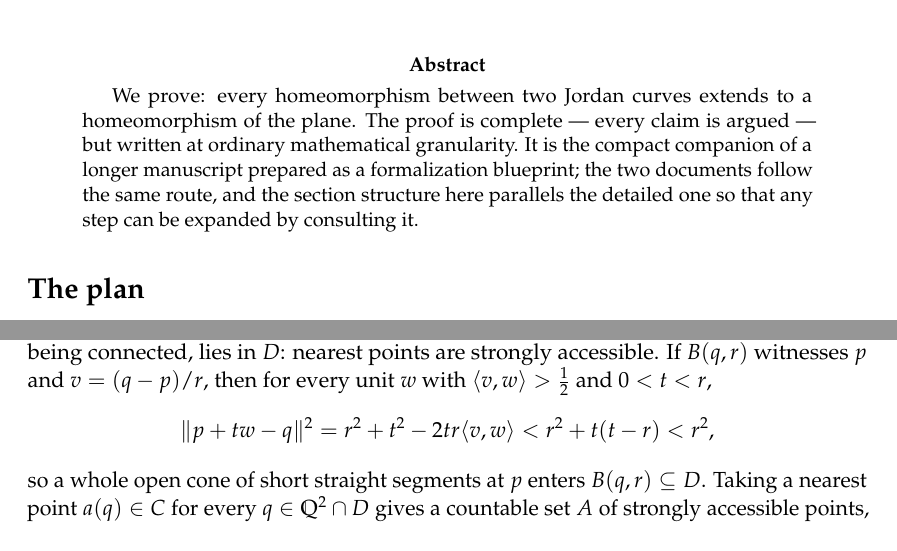
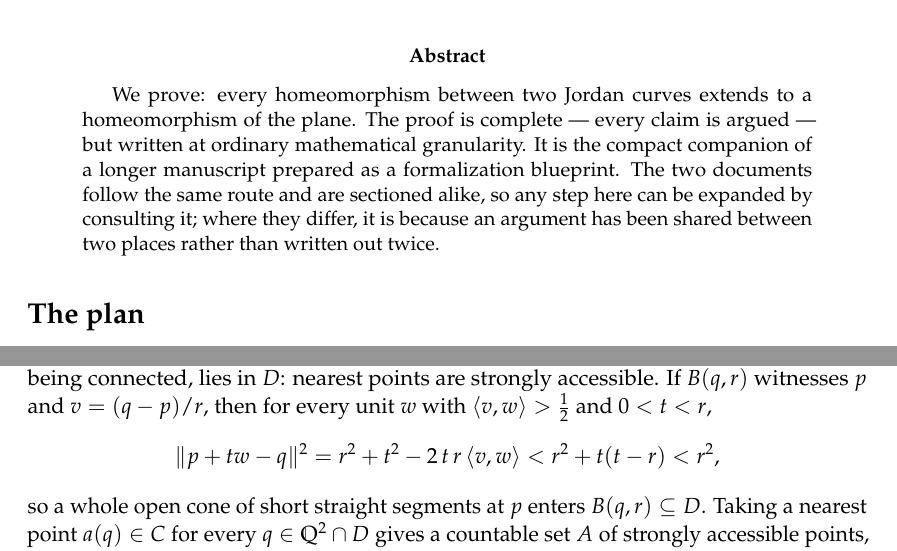
Before and after one commit to alonamaloh/jordan-schoenflies, a LaTeX paper (jordan_schoenflies_compact.tex): two parts of pages 1 and 14 of 23, joined at a grey line, cut so that both start at the same text. Compiled offline with pdfLaTeX.

Commit message:
Final pass: honest abstract, spacing in the cone estimate, rebuild PDF
The abstract no longer claims the two documents parallel each other
step for step -- after the crosscut unification they do not, and the
sentence now says why.

Co-Authored-By: Claude Opus 5 (1M context) <noreply@anthropic.com>

```diff
--- a/jordan_schoenflies_compact.tex
+++ b/jordan_schoenflies_compact.tex
@@ -62,9 +62,10 @@ We prove: every homeomorphism between two Jordan curves extends to a
 homeomorphism of the plane. The proof is complete --- every claim is
 argued --- but written at ordinary mathematical granularity. It is the
 compact companion of a longer manuscript prepared as a formalization
-blueprint; the two documents follow the same route, and the section
-structure here parallels the detailed one so that any step can be
-expanded by consulting it.
+blueprint. The two documents follow the same route and are sectioned
+alike, so any step here can be expanded by consulting it; where they
+differ, it is because an argument has been shared between two places
+rather than written out twice.
 \end{abstract}
 
 \section*{The plan}
@@ -1061,7 +1062,7 @@ $C$ and, being connected, lies in $D$: nearest points are strongly
 accessible. If $B(q,r)$ witnesses $p$ and $v=(q-p)/r$, then for every
 unit $w$ with $\langle v,w\rangle>\tfrac12$ and $0<t<r$,
 \[
-\|p+tw-q\|^2=r^2+t^2-2tr\langle v,w\rangle<r^2+t(t-r)<r^2,
+\|p+tw-q\|^2=r^2+t^2-2\,t\,r\,\langle v,w\rangle<r^2+t(t-r)<r^2,
 \]
 so a whole open cone of short straight segments at $p$ enters
 $B(q,r)\subseteq D$. Taking a nearest point $a(q)\in C$ for every
```
Also changed, not shown: jordan_schoenflies_compact.pdf.
